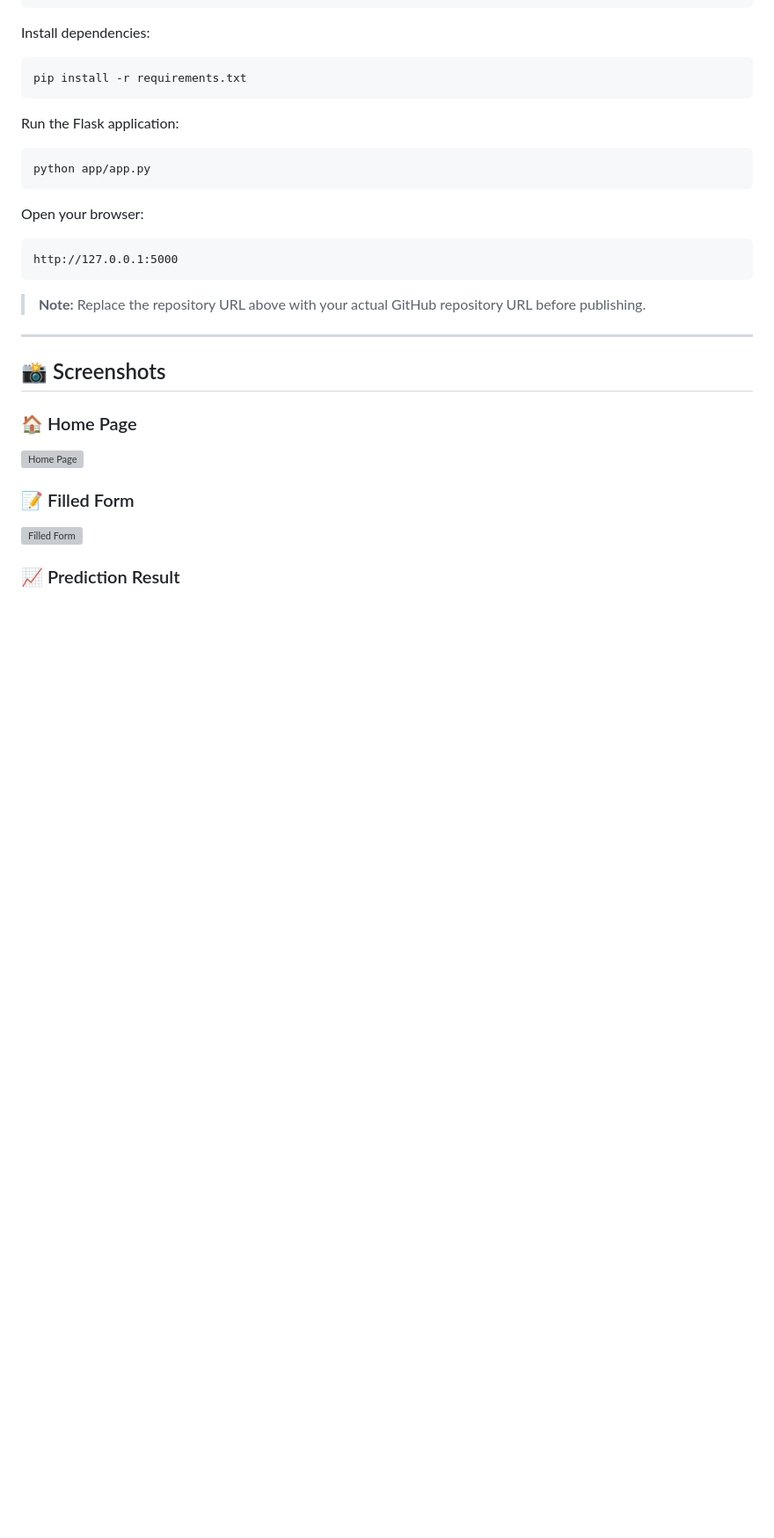
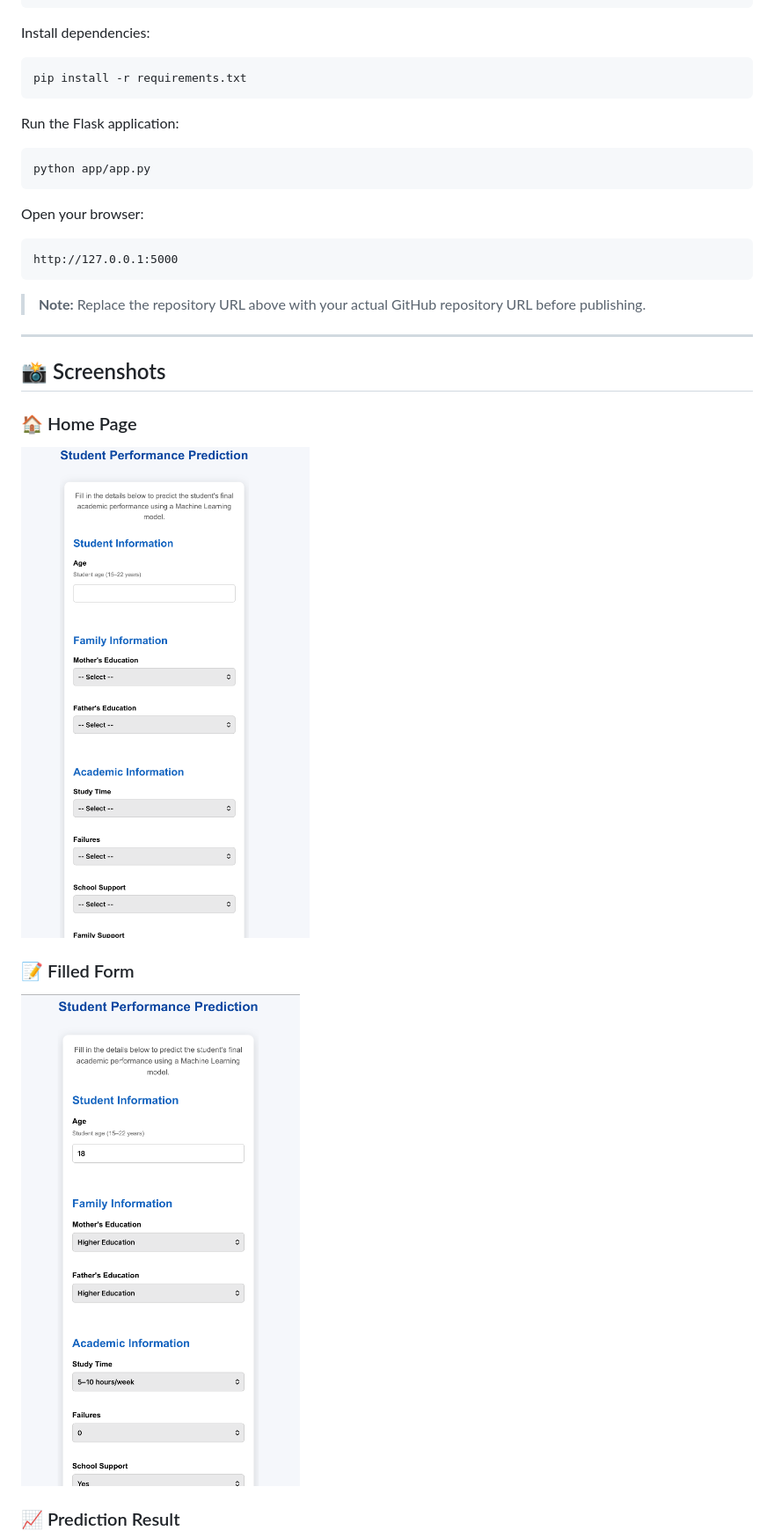
Before and after one commit to krishjais783/student-performance-prediction, a Markdown page: README.md, the part around one of its changes. Shown at 88% size. Drawn GitHub-style; blank space fills up the shorter version; grey boxes are pictures that could not be loaded.

```diff
--- a/README.md
+++ b/README.md
@@ -145,11 +145,11 @@ http://127.0.0.1:5000
 
 ### 🏠 Home Page
 
-![Home Page](images/home.png)
+![Home Page](images/Home.png)
 
 ### 📝 Filled Form
 
-![Filled Form](images/form.png)
+![Filled Form](images/Form.png)
 
 ### 📈 Prediction Result
 
```
Also changed, not shown: other parts of README.md (+1 -1 lines).
